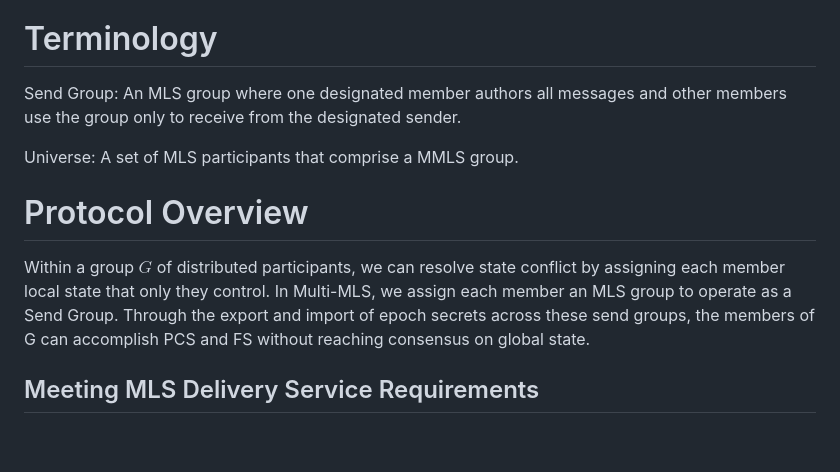
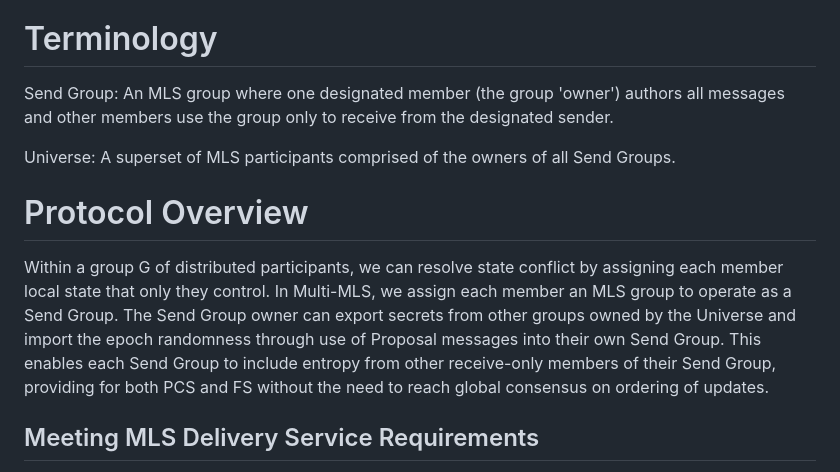
Before and after one commit to germ-mark/multi-mls-id, a Markdown page: draft-xue-multi-mls.md, the part around the change. GitHub-like rendering; blank space fills up the shorter version.

Commit message:
Update draft-xue-multi-mls.md
edits to terminology and overview

```diff
--- a/draft-xue-multi-mls.md
+++ b/draft-xue-multi-mls.md
@@ -71,18 +71,21 @@ groups to ensure post-compromise security (PCS) is maintained.
 
 # Terminology
 
-Send Group: An MLS group where one designated member authors all messages
-and other members use the group only to receive from the designated sender.
+Send Group: An MLS group where one designated member (the group 'owner') authors
+all messages and other members use the group only to receive from the designated sender.
 
-Universe: A set of MLS participants that comprise a MMLS group.
+Universe: A superset of MLS participants comprised of the owners of all Send
+Groups.
 
 # Protocol Overview
 
-Within a group $G$ of distributed participants, we can resolve state conflict by
+Within a group G of distributed participants, we can resolve state conflict by
 assigning each member local state that only they control. In Multi-MLS, we assign
-each member an MLS group to operate as a Send Group. Through the export and
-import of epoch secrets across these send groups, the members of G can
-accomplish PCS and FS without reaching consensus on global state.
+each member an MLS group to operate as a Send Group. The Send Group owner can export
+secrets from other groups owned by the Universe and import the epoch randomness
+through use of Proposal messages into their own Send Group. This enables each Send Group
+to include entropy from other receive-only members of their Send Group, providing for
+both PCS and FS without the need to reach global consensus on ordering of updates.
 
 ## Meeting MLS Delivery Service Requirements
 
```
